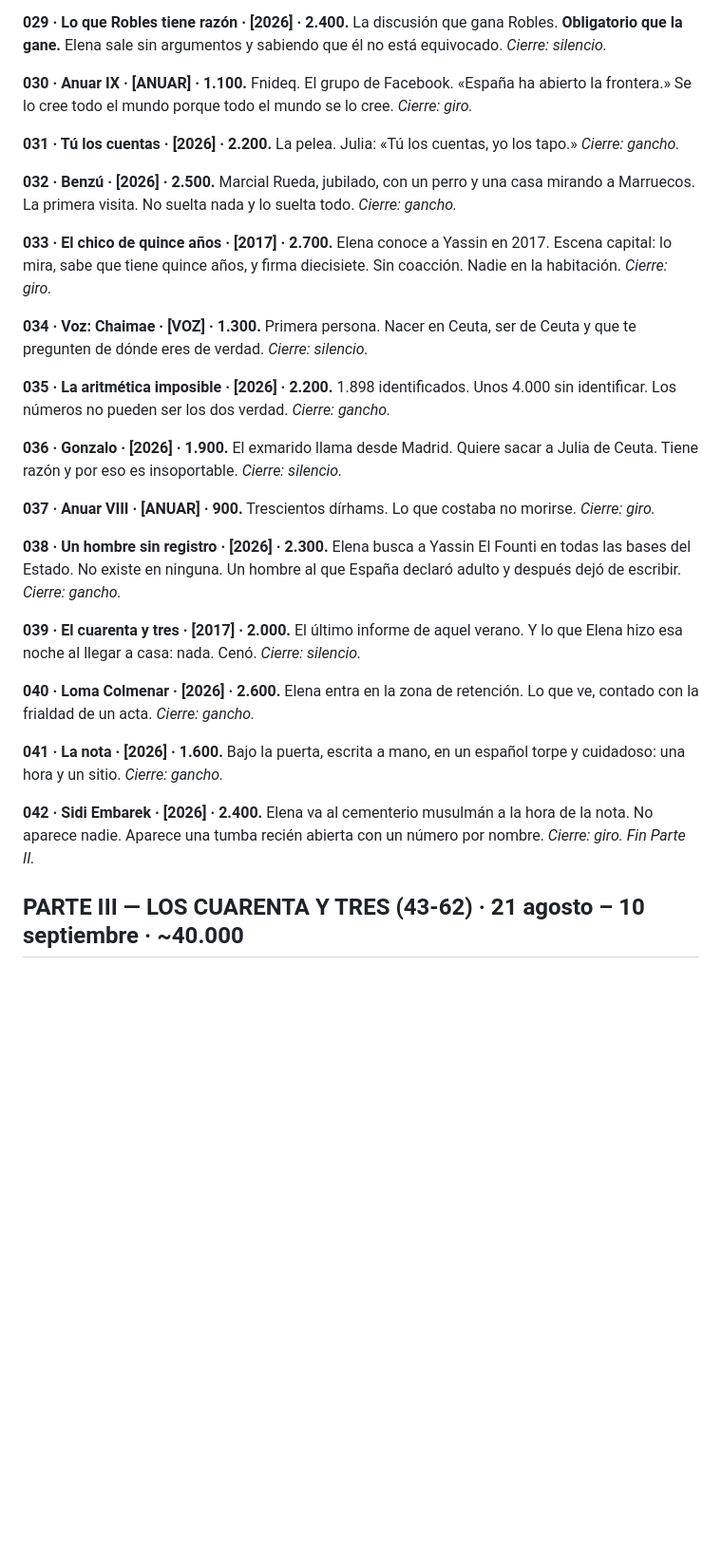
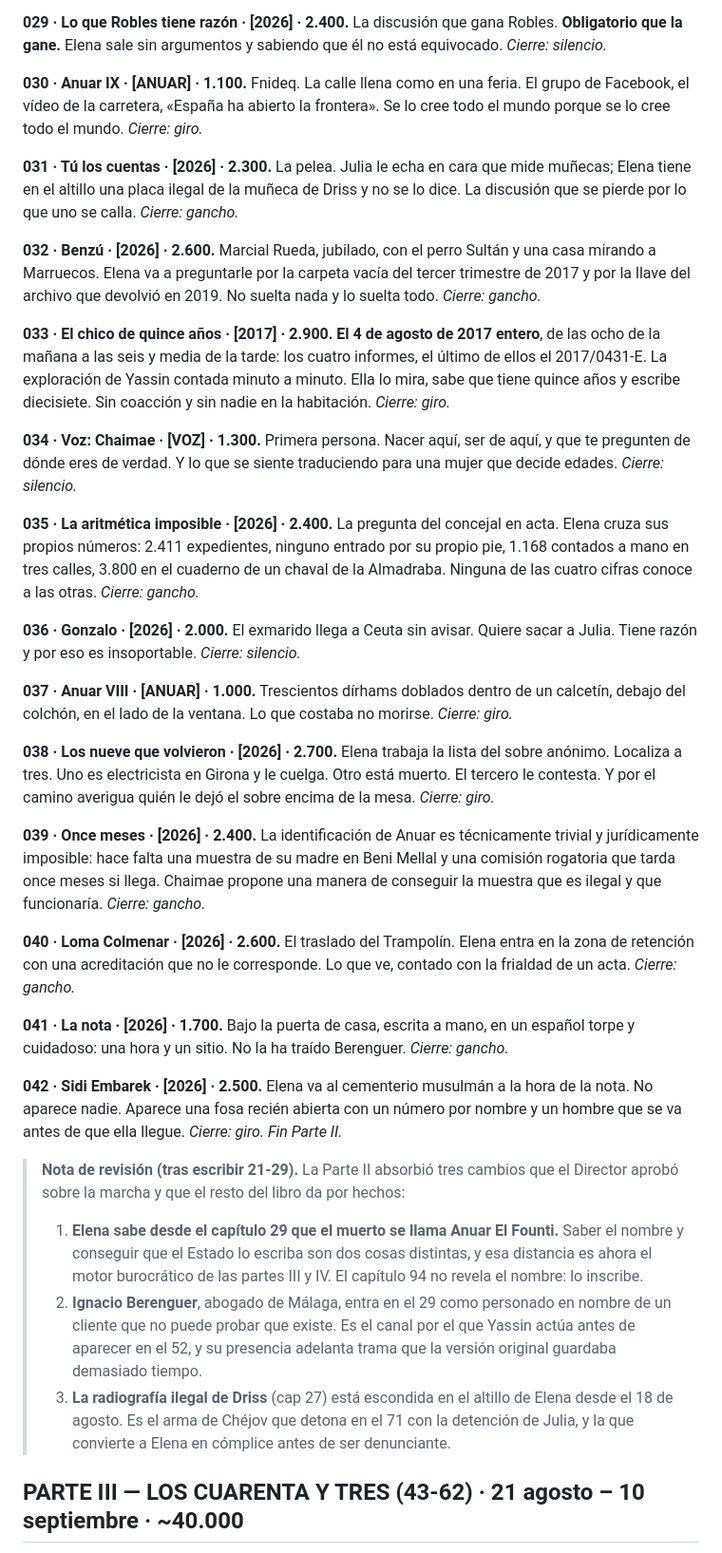
Before and after one commit to SLH73/Libro2, a Markdown page: obra/arquitectura.md, the part around the change. Shown at 95% size. GitHub-like rendering; blank space fills up the shorter version.

Commit message:
Arquitectura: revision de las fichas 30-42 tras lo escrito
Co-Authored-By: Claude Opus 5 <noreply@anthropic.com>
Claude-Session: https://claude.ai/code/session_01UxUGxQUGX7Tmuun93oBcpG

```diff
--- a/obra/arquitectura.md
+++ b/obra/arquitectura.md
@@ -204,49 +204,81 @@ ahora quieren los pabellones. Nadie miente y todos tienen razón. *Cierre: ganch
 Robles. **Obligatorio que la gane.** Elena sale sin argumentos y sabiendo que él
 no está equivocado. *Cierre: silencio.*
 
-**030 · Anuar IX · [ANUAR] · 1.100.** Fnideq. El grupo de Facebook. «España ha
-abierto la frontera.» Se lo cree todo el mundo porque todo el mundo se lo cree.
-*Cierre: giro.*
+**030 · Anuar IX · [ANUAR] · 1.100.** Fnideq. La calle llena como en una feria.
+El grupo de Facebook, el vídeo de la carretera, «España ha abierto la frontera».
+Se lo cree todo el mundo porque se lo cree todo el mundo. *Cierre: giro.*
 
-**031 · Tú los cuentas · [2026] · 2.200.** La pelea. Julia: «Tú los cuentas, yo
-los tapo.» *Cierre: gancho.*
-
-**032 · Benzú · [2026] · 2.500.** Marcial Rueda, jubilado, con un perro y una
-casa mirando a Marruecos. La primera visita. No suelta nada y lo suelta todo.
+**031 · Tú los cuentas · [2026] · 2.300.** La pelea. Julia le echa en cara que
+mide muñecas; Elena tiene en el altillo una placa ilegal de la muñeca de Driss y
+no se lo dice. La discusión que se pierde por lo que uno se calla.
 *Cierre: gancho.*
 
-**033 · El chico de quince años · [2017] · 2.700.** Elena conoce a Yassin en
-2017. Escena capital: lo mira, sabe que tiene quince años, y firma diecisiete.
-Sin coacción. Nadie en la habitación. *Cierre: giro.*
+**032 · Benzú · [2026] · 2.600.** Marcial Rueda, jubilado, con el perro Sultán y
+una casa mirando a Marruecos. Elena va a preguntarle por la carpeta vacía del
+tercer trimestre de 2017 y por la llave del archivo que devolvió en 2019. No
+suelta nada y lo suelta todo. *Cierre: gancho.*
 
-**034 · Voz: Chaimae · [VOZ] · 1.300.** Primera persona. Nacer en Ceuta, ser de
-Ceuta y que te pregunten de dónde eres de verdad. *Cierre: silencio.*
+**033 · El chico de quince años · [2017] · 2.900.** **El 4 de agosto de 2017
+entero**, de las ocho de la mañana a las seis y media de la tarde: los cuatro
+informes, el último de ellos el 2017/0431-E. La exploración de Yassin contada
+minuto a minuto. Ella lo mira, sabe que tiene quince años y escribe diecisiete.
+Sin coacción y sin nadie en la habitación. *Cierre: giro.*
 
-**035 · La aritmética imposible · [2026] · 2.200.** 1.898 identificados. Unos
-4.000 sin identificar. Los números no pueden ser los dos verdad. *Cierre: gancho.*
+**034 · Voz: Chaimae · [VOZ] · 1.300.** Primera persona. Nacer aquí, ser de aquí,
+y que te pregunten de dónde eres de verdad. Y lo que se siente traduciendo para
+una mujer que decide edades. *Cierre: silencio.*
 
-**036 · Gonzalo · [2026] · 1.900.** El exmarido llama desde Madrid. Quiere sacar
-a Julia de Ceuta. Tiene razón y por eso es insoportable. *Cierre: silencio.*
+**035 · La aritmética imposible · [2026] · 2.400.** La pregunta del concejal en
+acta. Elena cruza sus propios números: 2.411 expedientes, ninguno entrado por su
+propio pie, 1.168 contados a mano en tres calles, 3.800 en el cuaderno de un
+chaval de la Almadraba. Ninguna de las cuatro cifras conoce a las otras.
+*Cierre: gancho.*
 
-**037 · Anuar VIII · [ANUAR] · 900.** Trescientos dírhams. Lo que costaba no
+**036 · Gonzalo · [2026] · 2.000.** El exmarido llega a Ceuta sin avisar. Quiere
+sacar a Julia. Tiene razón y por eso es insoportable. *Cierre: silencio.*
+
+**037 · Anuar VIII · [ANUAR] · 1.000.** Trescientos dírhams doblados dentro de un
+calcetín, debajo del colchón, en el lado de la ventana. Lo que costaba no
 morirse. *Cierre: giro.*
 
-**038 · Un hombre sin registro · [2026] · 2.300.** Elena busca a Yassin El Founti
-en todas las bases del Estado. No existe en ninguna. Un hombre al que España
-declaró adulto y después dejó de escribir. *Cierre: gancho.*
+**038 · Los nueve que volvieron · [2026] · 2.700.** Elena trabaja la lista del
+sobre anónimo. Localiza a tres. Uno es electricista en Girona y le cuelga. Otro
+está muerto. El tercero le contesta. Y por el camino averigua quién le dejó el
+sobre encima de la mesa. *Cierre: giro.*
 
-**039 · El cuarenta y tres · [2017] · 2.000.** El último informe de aquel verano.
-Y lo que Elena hizo esa noche al llegar a casa: nada. Cenó. *Cierre: silencio.*
+**039 · Once meses · [2026] · 2.400.** La identificación de Anuar es técnicamente
+trivial y jurídicamente imposible: hace falta una muestra de su madre en Beni
+Mellal y una comisión rogatoria que tarda once meses si llega. Chaimae propone
+una manera de conseguir la muestra que es ilegal y que funcionaría.
+*Cierre: gancho.*
 
-**040 · Loma Colmenar · [2026] · 2.600.** Elena entra en la zona de retención.
-Lo que ve, contado con la frialdad de un acta. *Cierre: gancho.*
+**040 · Loma Colmenar · [2026] · 2.600.** El traslado del Trampolín. Elena entra
+en la zona de retención con una acreditación que no le corresponde. Lo que ve,
+contado con la frialdad de un acta. *Cierre: gancho.*
 
-**041 · La nota · [2026] · 1.600.** Bajo la puerta, escrita a mano, en un español
-torpe y cuidadoso: una hora y un sitio. *Cierre: gancho.*
+**041 · La nota · [2026] · 1.700.** Bajo la puerta de casa, escrita a mano, en un
+español torpe y cuidadoso: una hora y un sitio. No la ha traído Berenguer.
+*Cierre: gancho.*
 
-**042 · Sidi Embarek · [2026] · 2.400.** Elena va al cementerio musulmán a la
-hora de la nota. No aparece nadie. Aparece una tumba recién abierta con un
-número por nombre. *Cierre: giro. Fin Parte II.*
+**042 · Sidi Embarek · [2026] · 2.500.** Elena va al cementerio musulmán a la
+hora de la nota. No aparece nadie. Aparece una fosa recién abierta con un número
+por nombre y un hombre que se va antes de que ella llegue. *Cierre: giro. Fin
+Parte II.*
+
+> **Nota de revisión (tras escribir 21-29).** La Parte II absorbió tres cambios
+> que el Director aprobó sobre la marcha y que el resto del libro da por hechos:
+> 1. **Elena sabe desde el capítulo 29 que el muerto se llama Anuar El Founti.**
+>    Saber el nombre y conseguir que el Estado lo escriba son dos cosas distintas,
+>    y esa distancia es ahora el motor burocrático de las partes III y IV. El
+>    capítulo 94 no revela el nombre: lo inscribe.
+> 2. **Ignacio Berenguer**, abogado de Málaga, entra en el 29 como personado en
+>    nombre de un cliente que no puede probar que existe. Es el canal por el que
+>    Yassin actúa antes de aparecer en el 52, y su presencia adelanta trama que la
+>    versión original guardaba demasiado tiempo.
+> 3. **La radiografía ilegal de Driss** (cap 27) está escondida en el altillo de
+>    Elena desde el 18 de agosto. Es el arma de Chéjov que detona en el 71 con la
+>    detención de Julia, y la que convierte a Elena en cómplice antes de ser
+>    denunciante.
 
 ## PARTE III — LOS CUARENTA Y TRES (43-62) · 21 agosto – 10 septiembre · ~40.000
 
```
